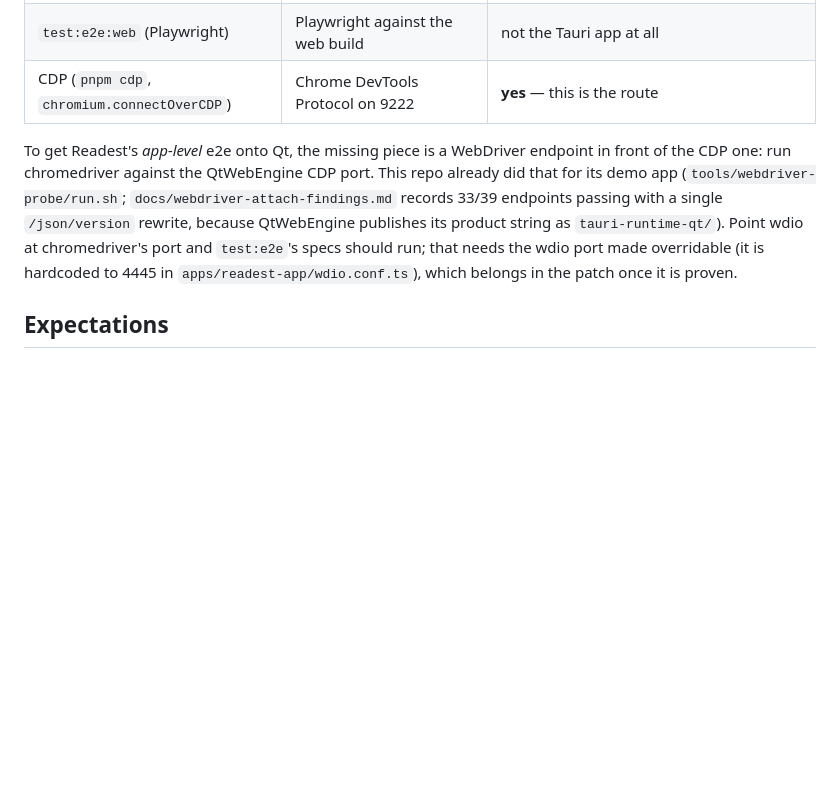
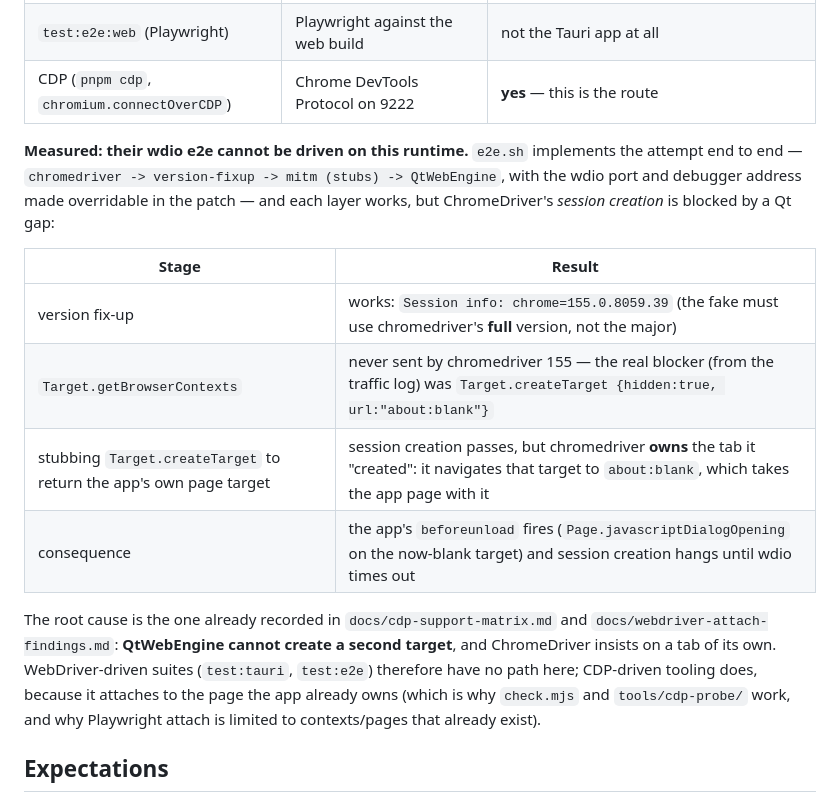
Before and after one commit to Alper-Celik/TauriQt, a Markdown page: integrations/readest/README.md, the part around the change. Drawn GitHub-style; blank space fills up the shorter version.

Commit message:
integrations/readest + findings: record that WebDriver suites are protocol-blocked on QtWebEngine (no Target.createTarget)

```diff
--- a/integrations/readest/README.md
+++ b/integrations/readest/README.md
@@ -87,13 +87,24 @@ pnpm cdp targets                                # Readest's own dependency-free
 | `test:e2e:web` (Playwright) | Playwright against the web build | not the Tauri app at all |
 | CDP (`pnpm cdp`, `chromium.connectOverCDP`) | Chrome DevTools Protocol on 9222 | **yes** — this is the route |
 
-To get Readest's *app-level* e2e onto Qt, the missing piece is a WebDriver endpoint in front
-of the CDP one: run chromedriver against the QtWebEngine CDP port. This repo already did
-that for its demo app (`tools/webdriver-probe/run.sh`; `docs/webdriver-attach-findings.md`
-records 33/39 endpoints passing with a single `/json/version` rewrite, because QtWebEngine
-publishes its product string as `tauri-runtime-qt/`). Point wdio at chromedriver's port and
-`test:e2e`'s specs should run; that needs the wdio port made overridable (it is hardcoded
-to 4445 in `apps/readest-app/wdio.conf.ts`), which belongs in the patch once it is proven.
+**Measured: their wdio e2e cannot be driven on this runtime.** `e2e.sh` implements the
+attempt end to end — `chromedriver -> version-fixup -> mitm (stubs) -> QtWebEngine`, with
+the wdio port and debugger address made overridable in the patch — and each layer works,
+but ChromeDriver's *session creation* is blocked by a Qt gap:
+
+| Stage | Result |
+|---|---|
+| version fix-up | works: `Session info: chrome=155.0.8059.39` (the fake must use chromedriver's **full** version, not the major) |
+| `Target.getBrowserContexts` | never sent by chromedriver 155 — the real blocker (from the traffic log) was `Target.createTarget {hidden:true, url:"about:blank"}` |
+| stubbing `Target.createTarget` to return the app's own page target | session creation passes, but chromedriver **owns** the tab it "created": it navigates that target to `about:blank`, which takes the app page with it |
+| consequence | the app's `beforeunload` fires (`Page.javascriptDialogOpening` on the now-blank target) and session creation hangs until wdio times out |
+
+The root cause is the one already recorded in `docs/cdp-support-matrix.md` and
+`docs/webdriver-attach-findings.md`: **QtWebEngine cannot create a second target**, and
+ChromeDriver insists on a tab of its own. WebDriver-driven suites (`test:tauri`,
+`test:e2e`) therefore have no path here; CDP-driven tooling does, because it attaches to the
+page the app already owns (which is why `check.mjs` and `tools/cdp-probe/` work, and why
+Playwright attach is limited to contexts/pages that already exist).
 
 ## Expectations
 
```
Also changed, not shown: docs/webdriver-attach-findings.md (+20 -0 lines).
